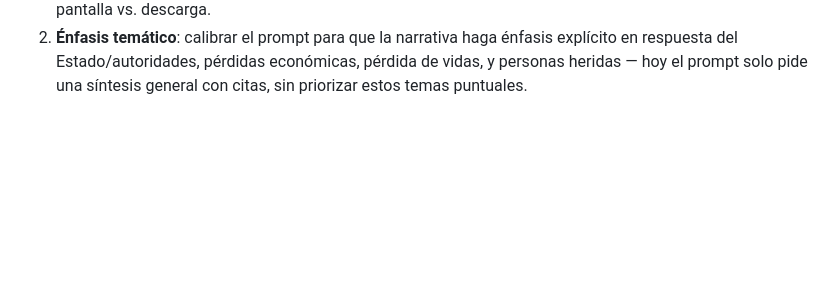
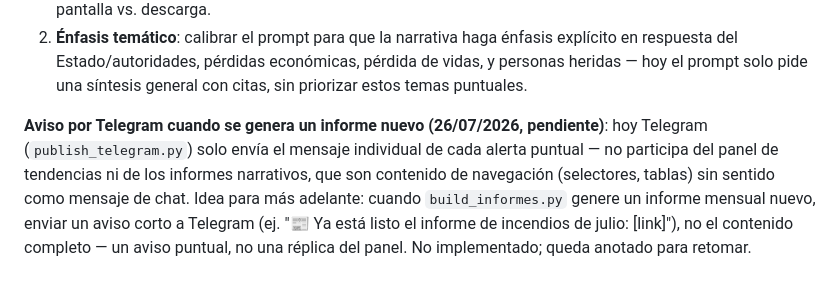
Before and after one commit to AlertaCRV/alerta-crv-24-, a Markdown page: docs/roadmap_evolucion.md, the part around the change. Rendered like a GitHub page; blank space fills up the shorter version.

Commit message:
Anotar idea: aviso por Telegram cuando se genera un informe nuevo

```diff
--- a/docs/roadmap_evolucion.md
+++ b/docs/roadmap_evolucion.md
@@ -493,3 +493,13 @@ para esa revisión:
    económicas, pérdida de vidas, y personas heridas — hoy el prompt solo
    pide una síntesis general con citas, sin priorizar estos temas
    puntuales.
+
+**Aviso por Telegram cuando se genera un informe nuevo (26/07/2026,
+pendiente)**: hoy Telegram (`publish_telegram.py`) solo envía el mensaje
+individual de cada alerta puntual — no participa del panel de tendencias
+ni de los informes narrativos, que son contenido de navegación (selectores,
+tablas) sin sentido como mensaje de chat. Idea para más adelante: cuando
+`build_informes.py` genere un informe mensual nuevo, enviar un aviso corto
+a Telegram (ej. "📰 Ya está listo el informe de incendios de julio:
+[link]"), no el contenido completo — un aviso puntual, no una réplica del
+panel. No implementado; queda anotado para retomar.
```
